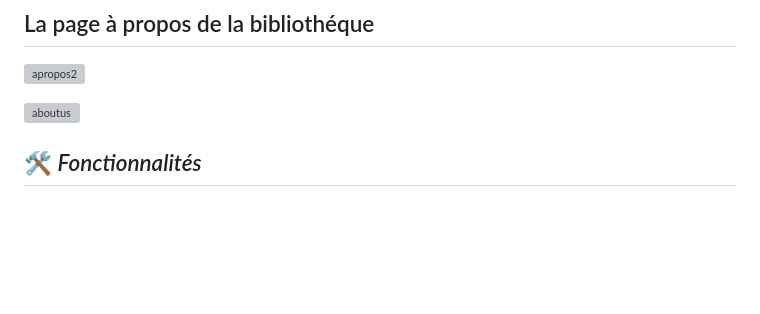
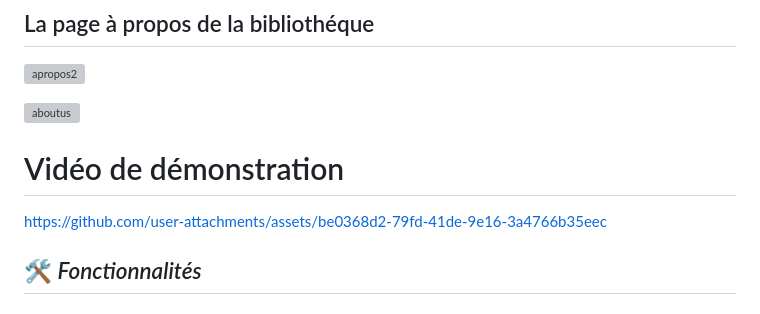
Before and after one commit to iir-projets/projet-multiplateforme-e2425g3_9, a Markdown page: README.md, the part around the change. GitHub-like rendering; blank space fills up the shorter version; grey boxes are pictures that could not be loaded.

```diff
--- a/README.md
+++ b/README.md
@@ -44,6 +44,8 @@ Library Management App est une application mobile développée avec *Flutter* po
 
 ![aboutus](https://github.com/user-attachments/assets/be4fa682-5458-4f66-8373-96b91646677c)
 
+# Vidéo de démonstration
+https://github.com/user-attachments/assets/be0368d2-79fd-41de-9e16-3a4766b35eec
 
 ## 🛠 *Fonctionnalités*
 ### *Pour les utilisateurs :*
```
